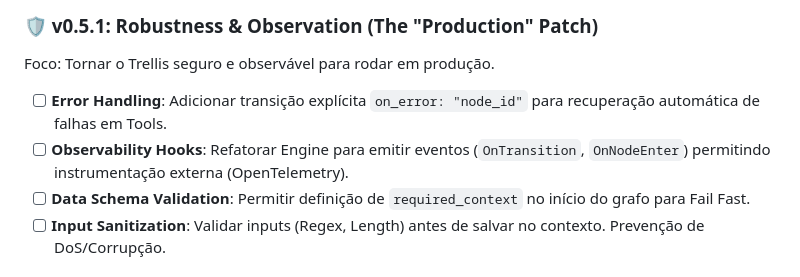
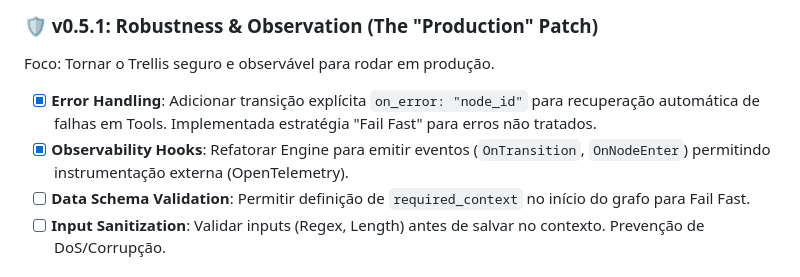
Before and after one commit to aretw0/trellis, a Markdown page: docs/PLANNING.md, the part around the change. GitHub-like rendering.

Commit message:
docs: update roadmap with v0.5.1 progress

```diff
--- a/docs/PLANNING.md
+++ b/docs/PLANNING.md
@@ -121,8 +121,8 @@ Foco: Remover heurísticas de CLI do Core Engine e alinhar tipos de nós com sem
 
 Foco: Tornar o Trellis seguro e observável para rodar em produção.
 
-- [ ] **Error Handling**: Adicionar transição explícita `on_error: "node_id"` para recuperação automática de falhas em Tools.
-- [ ] **Observability Hooks**: Refatorar Engine para emitir eventos (`OnTransition`, `OnNodeEnter`) permitindo instrumentação externa (OpenTelemetry).
+- [x] **Error Handling**: Adicionar transição explícita `on_error: "node_id"` para recuperação automática de falhas em Tools. Implementada estratégia "Fail Fast" para erros não tratados.
+- [x] **Observability Hooks**: Refatorar Engine para emitir eventos (`OnTransition`, `OnNodeEnter`) permitindo instrumentação externa (OpenTelemetry).
 - [ ] **Data Schema Validation**: Permitir definição de `required_context` no início do grafo para Fail Fast.
 - [ ] **Input Sanitization**: Validar inputs (Regex, Length) antes de salvar no contexto. Prevenção de DoS/Corrupção.
 
```
